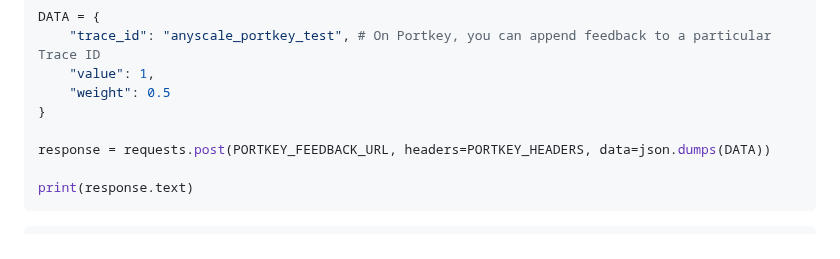
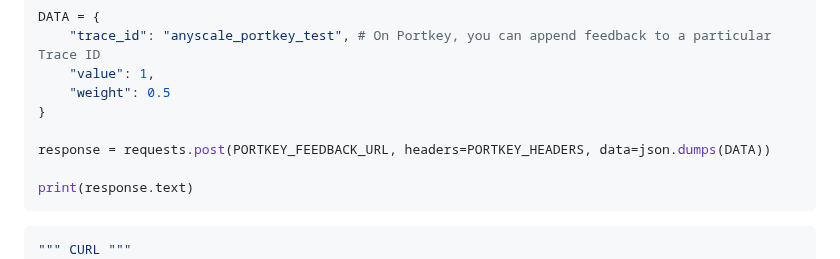
Before and after one commit to Portkey-AI/portkey-cookbook, a Markdown page: examples/Anyscale_Portkey.md, the part around the change. GitHub-like rendering.

````diff
--- a/examples/Anyscale_Portkey.md
+++ b/examples/Anyscale_Portkey.md
@@ -377,6 +377,7 @@ print(response.text)
 ```
 
 ```bash
+""" CURL """
 curl "https://api.portkey.ai/v1/feedback" \
   -H "x-portkey-api-key: PORTKEY_API_KEY" \
   -H "Content-Type: application/json" \
````
